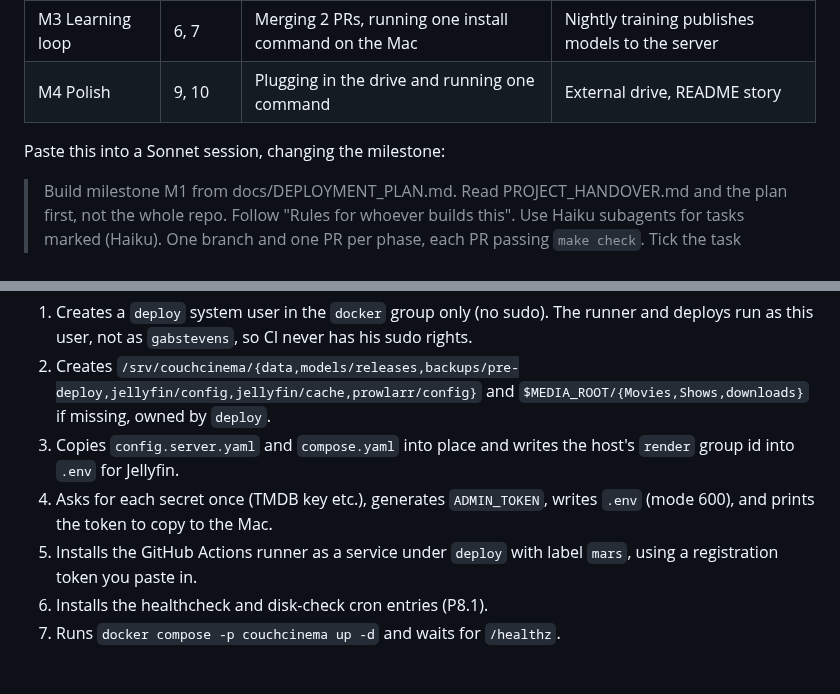
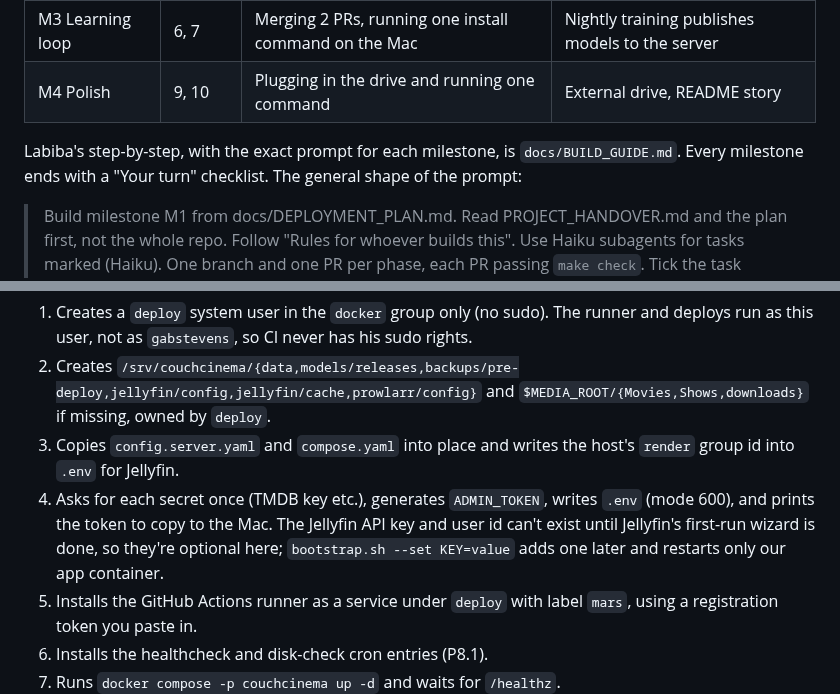
Before and after one commit to rupaai/smart-recommender-player, a Markdown page: docs/DEPLOYMENT_PLAN.md, 2 parts joined by grey strips. GitHub-like rendering; blank space fills up the shorter version.

```diff
--- a/docs/DEPLOYMENT_PLAN.md
+++ b/docs/DEPLOYMENT_PLAN.md
@@ -112,7 +112,7 @@ Four milestones. Each one is a single instruction to a single Sonnet session, wh
 | M3 Learning loop | 6, 7 | Merging 2 PRs, running one install command on the Mac | Nightly training publishes models to the server |
 | M4 Polish | 9, 10 | Plugging in the drive and running one command | External drive, README story |
 
-Paste this into a Sonnet session, changing the milestone:
+Labiba's step-by-step, with the exact prompt for each milestone, is `docs/BUILD_GUIDE.md`. Every milestone ends with a "Your turn" checklist. The general shape of the prompt:
 
 > Build milestone M1 from docs/DEPLOYMENT_PLAN.md. Read PROJECT_HANDOVER.md and the plan first, not the whole repo. Follow "Rules for whoever builds this". Use Haiku subagents for tasks marked (Haiku). One branch and one PR per phase, each PR passing `make check`. Tick the task checkboxes and update the handover in each PR. Stop and ask me only if a decision changes what we agreed in section 2.
 
@@ -207,7 +207,7 @@ Before starting M1, run the two quick checks in **Phase 0** below. They test the
 1. Creates a `deploy` system user in the `docker` group only (no sudo). The runner and deploys run as this user, not as `gabstevens`, so CI never has his sudo rights.
 2. Creates `/srv/couchcinema/{data,models/releases,backups/pre-deploy,jellyfin/config,jellyfin/cache,prowlarr/config}` and `$MEDIA_ROOT/{Movies,Shows,downloads}` if missing, owned by `deploy`.
 3. Copies `config.server.yaml` and `compose.yaml` into place and writes the host's `render` group id into `.env` for Jellyfin.
-4. Asks for each secret once (TMDB key etc.), generates `ADMIN_TOKEN`, writes `.env` (mode 600), and prints the token to copy to the Mac.
+4. Asks for each secret once (TMDB key etc.), generates `ADMIN_TOKEN`, writes `.env` (mode 600), and prints the token to copy to the Mac. The Jellyfin API key and user id can't exist until Jellyfin's first-run wizard is done, so they're optional here; `bootstrap.sh --set KEY=value` adds one later and restarts only our app container.
 5. Installs the GitHub Actions runner as a service under `deploy` with label `mars`, using a registration token you paste in.
 6. Installs the healthcheck and disk-check cron entries (P8.1).
 7. Runs `docker compose -p couchcinema up -d` and waits for `/healthz`.
```
Also changed, not shown: PROJECT_HANDOVER.md (+1 -1 lines), docs/BUILD_GUIDE.md (added, +82 -0 lines).
